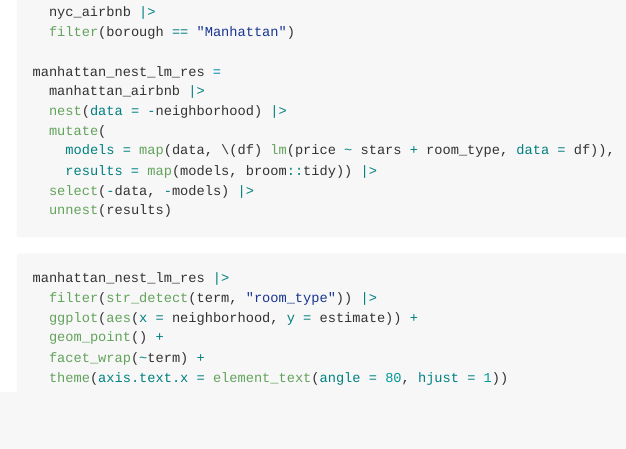
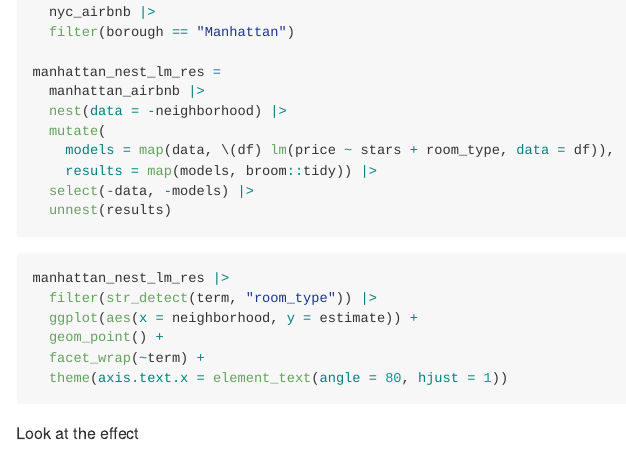
Before and after one commit to iah2124/linear_models, an R Markdown document (linear_models.Rmd): the page in a window 1100 px wide, from 4040 px down. Rendered offline with R 4.5, knitr and Pandoc, with nearby package versions; the code chunks are not run, so their results and figures are left out.

Commit message:
commit all

````diff
--- a/linear_models.Rmd
+++ b/linear_models.Rmd
@@ -230,3 +230,4 @@ manhattan_nest_lm_res |>
   facet_wrap(~term) +
   theme(axis.text.x = element_text(angle = 80, hjust = 1))
 ```
+Look at the effect
````
Also changed, not shown: linear_models.md.
